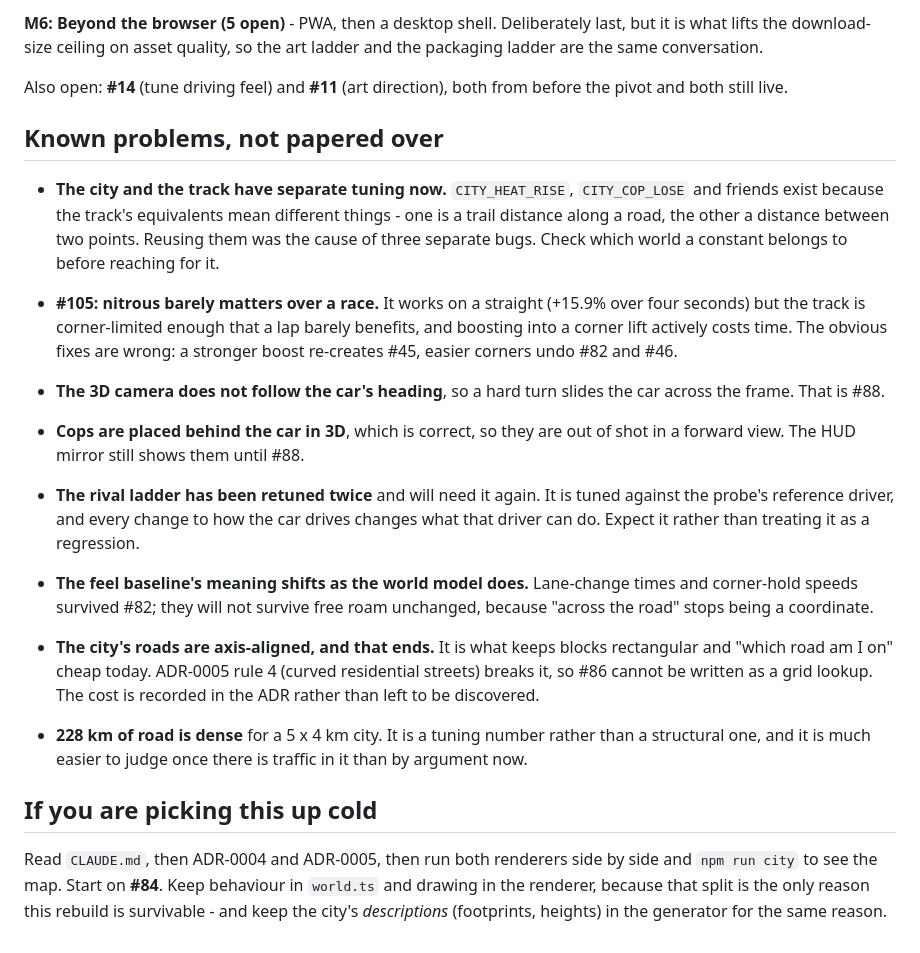
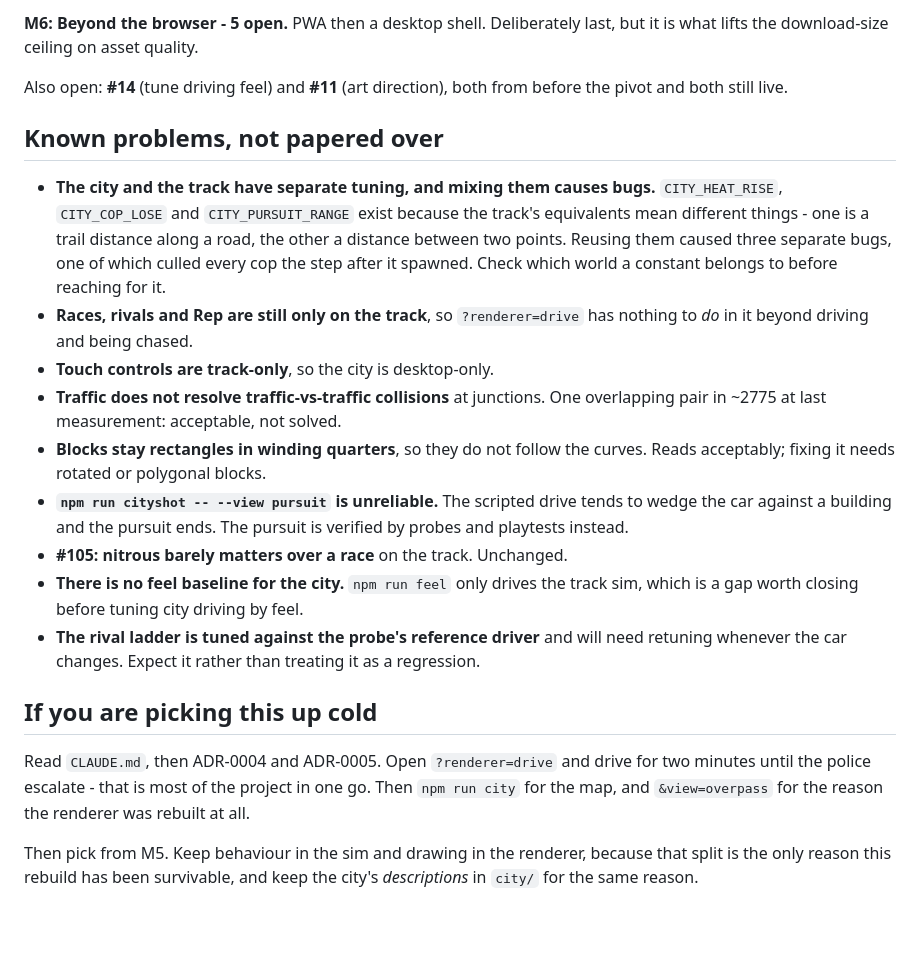
Before and after one commit to ricschuster/NFS_MW_tribute, a Markdown page: docs/HANDOFF.md, the part around one of its changes. Drawn GitHub-style.

```diff
--- a/docs/HANDOFF.md
+++ b/docs/HANDOFF.md
@@ -189,47 +168,42 @@ damage and repair. Most of it waits on free roam.
 
-**M6: Beyond the browser (5 open)** - PWA, then a desktop shell. Deliberately
-last, but it is what lifts the download-size ceiling on asset quality, so the
-art ladder and the packaging ladder are the same conversation.
+**M6: Beyond the browser - 5 open.** PWA then a desktop shell. Deliberately
+last, but it is what lifts the download-size ceiling on asset quality.
 
 Also open: **#14** (tune driving feel) and **#11** (art direction), both from
 before the pivot and both still live.
 
 ## Known problems, not papered over
 
-- **The city and the track have separate tuning now.** `CITY_HEAT_RISE`,
-  `CITY_COP_LOSE` and friends exist because the track's equivalents mean
-  different things - one is a trail distance along a road, the other a distance
-  between two points. Reusing them was the cause of three separate bugs. Check
+- **The city and the track have separate tuning, and mixing them causes bugs.**
+  `CITY_HEAT_RISE`, `CITY_COP_LOSE` and `CITY_PURSUIT_RANGE` exist because the
+  track's equivalents mean different things - one is a trail distance along a
+  road, the other a distance between two points. Reusing them caused three
+  separate bugs, one of which culled every cop the step after it spawned. Check
   which world a constant belongs to before reaching for it.
-
-- **#105: nitrous barely matters over a race.** It works on a straight (+15.9%
-  over four seconds) but the track is corner-limited enough that a lap barely
-  benefits, and boosting into a corner lift actively costs time. The obvious
-  fixes are wrong: a stronger boost re-creates #45, easier corners undo #82
-  and #46.
-- **The 3D camera does not follow the car's heading**, so a hard turn slides the
-  car across the frame. That is #88.
-- **Cops are placed behind the car in 3D**, which is correct, so they are out of
-  shot in a forward view. The HUD mirror still shows them until #88.
-- **The rival ladder has been retuned twice** and will need it again. It is
-  tuned against the probe's reference driver, and every change to how the car
-  drives changes what that driver can do. Expect it rather than treating it as
-  a regression.
-- **The feel baseline's meaning shifts as the world model does.** Lane-change
-  times and corner-hold speeds survived #82; they will not survive free roam
-  unchanged, because "across the road" stops being a coordinate.
-- **The city's roads are axis-aligned, and that ends.** It is what keeps blocks
-  rectangular and "which road am I on" cheap today. ADR-0005 rule 4 (curved
-  residential streets) breaks it, so #86 cannot be written as a grid lookup.
-  The cost is recorded in the ADR rather than left to be discovered.
-- **228 km of road is dense** for a 5 x 4 km city. It is a tuning number rather
-  than a structural one, and it is much easier to judge once there is traffic
-  in it than by argument now.
+- **Races, rivals and Rep are still only on the track**, so `?renderer=drive`
+  has nothing to *do* in it beyond driving and being chased.
+- **Touch controls are track-only**, so the city is desktop-only.
+- **Traffic does not resolve traffic-vs-traffic collisions** at junctions. One
+  overlapping pair in ~2775 at last measurement: acceptable, not solved.
+- **Blocks stay rectangles in winding quarters**, so they do not follow the
+  curves. Reads acceptably; fixing it needs rotated or polygonal blocks.
+- **`npm run cityshot -- --view pursuit` is unreliable.** The scripted drive
+  tends to wedge the car against a building and the pursuit ends. The pursuit is
+  verified by probes and playtests instead.
+- **#105: nitrous barely matters over a race** on the track. Unchanged.
+- **There is no feel baseline for the city.** `npm run feel` only drives the
+  track sim, which is a gap worth closing before tuning city driving by feel.
+- **The rival ladder is tuned against the probe's reference driver** and will
+  need retuning whenever the car changes. Expect it rather than treating it as a
+  regression.
 
 ## If you are picking this up cold
 
-Read `CLAUDE.md`, then ADR-0004 and ADR-0005, then run both renderers side by
-side and `npm run city` to see the map. Start on **#84**. Keep behaviour in
-`world.ts` and drawing in the renderer, because that split is the only reason
-this rebuild is survivable - and keep the city's *descriptions* (footprints,
-heights) in the generator for the same reason.
+Read `CLAUDE.md`, then ADR-0004 and ADR-0005. Open `?renderer=drive` and drive
+for two minutes until the police escalate - that is most of the project in one
+go. Then `npm run city` for the map, and `&view=overpass` for the reason the
+renderer was rebuilt at all.
+
+Then pick from M5. Keep behaviour in the sim and drawing in the renderer,
+because that split is the only reason this rebuild has been survivable, and keep
+the city's *descriptions* in `city/` for the same reason.
```
Also changed, not shown: other parts of docs/HANDOFF.md (+105 -126 lines).
